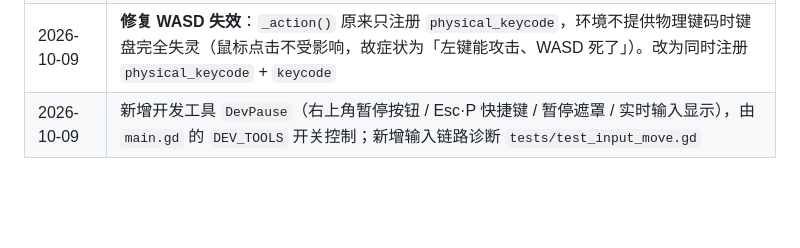
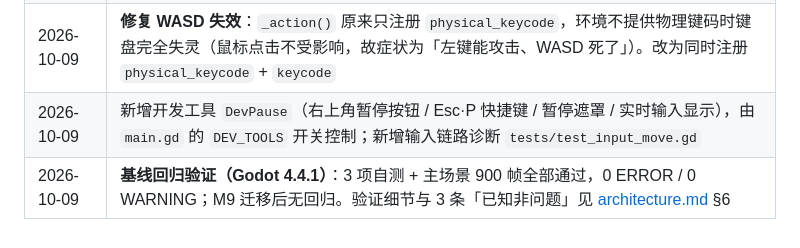
Before and after one commit to gbcmikeblue/dreadmyst-retro, a Markdown page: docs/roadmap.md, the part around the change. Rendered like a GitHub page; blank space fills up the shorter version.

```diff
--- a/docs/roadmap.md
+++ b/docs/roadmap.md
@@ -63,3 +63,4 @@
 | 2026-10-09 | M9：2D → 2.5D 重构（真 3D + 固定正交相机 + billboard 精灵 + 程序化占位美术） |
 | 2026-10-09 | **修复 WASD 失效**：`_action()` 原来只注册 `physical_keycode`，环境不提供物理键码时键盘完全失灵（鼠标点击不受影响，故症状为「左键能攻击、WASD 死了」）。改为同时注册 `physical_keycode` + `keycode` |
 | 2026-10-09 | 新增开发工具 `DevPause`（右上角暂停按钮 / Esc·P 快捷键 / 暂停遮罩 / 实时输入显示），由 `main.gd` 的 `DEV_TOOLS` 开关控制；新增输入链路诊断 `tests/test_input_move.gd` |
+| 2026-10-09 | **基线回归验证（Godot 4.4.1）**：3 项自测 + 主场景 900 帧全部通过，0 ERROR / 0 WARNING；M9 迁移后无回归。验证细节与 3 条「已知非问题」见 [architecture.md](architecture.md) §6 |
```
Also changed, not shown: docs/architecture.md (+15 -1 lines).
